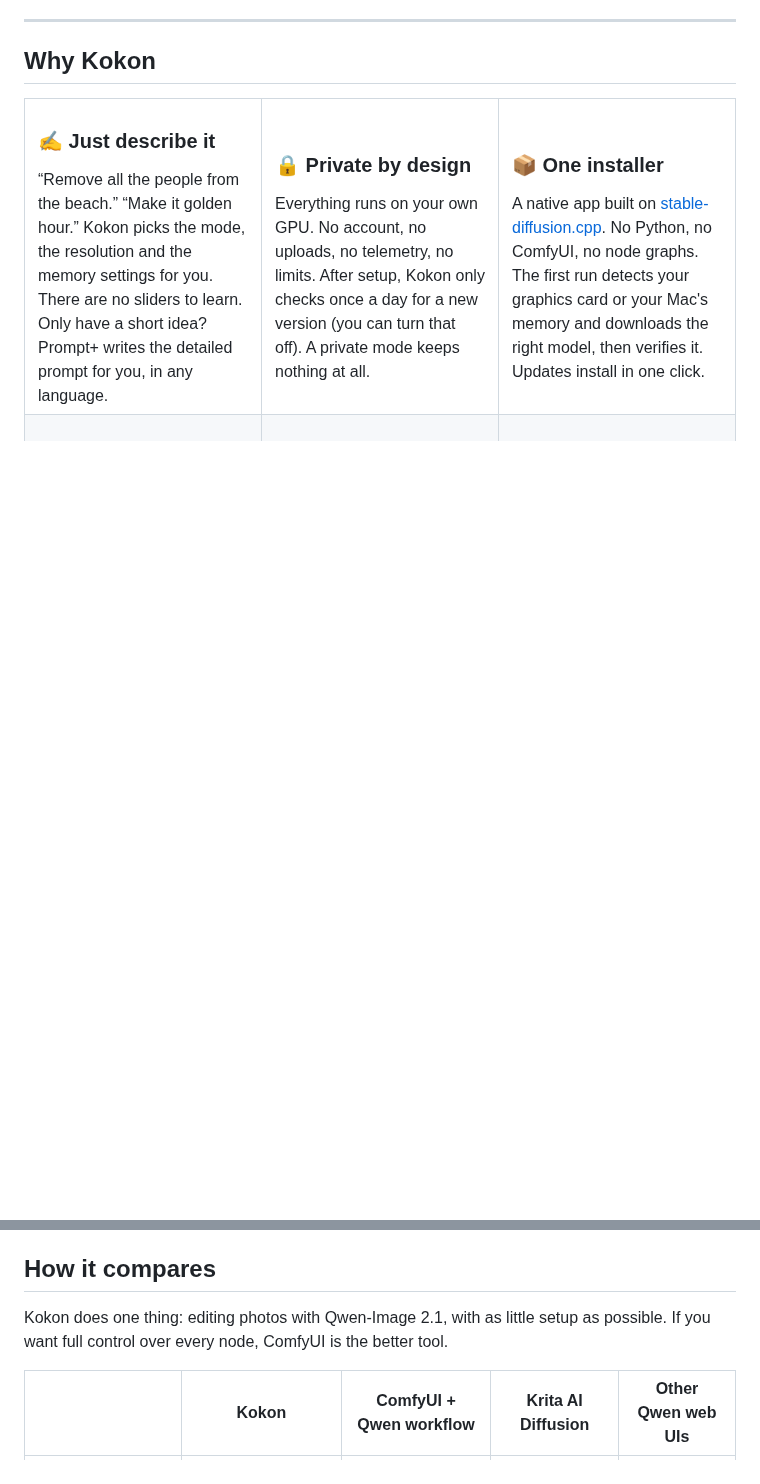
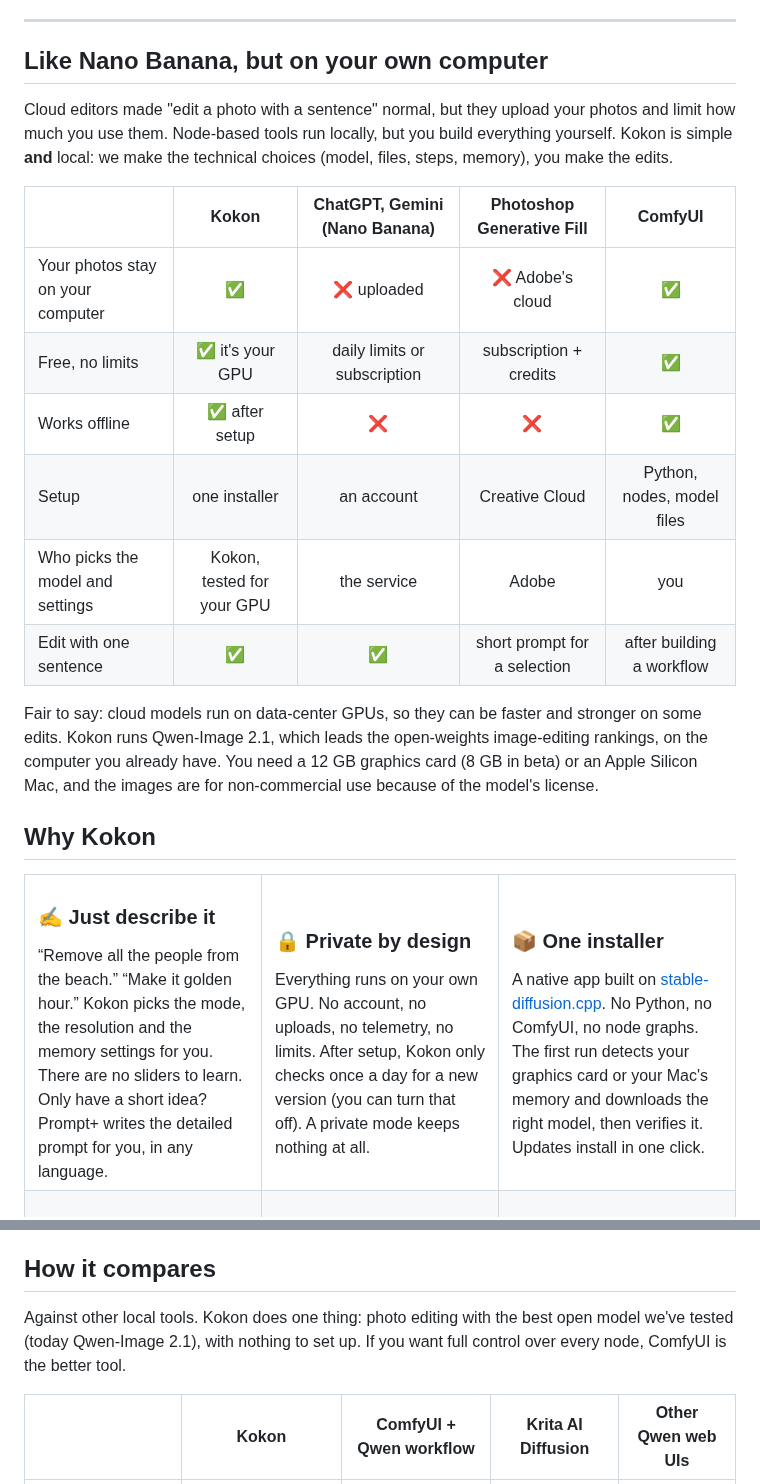
Before and after one commit to CesareDavidePace/kokon, a Markdown page: README.md, 2 parts joined by grey strips. Rendered like a GitHub page; blank space fills up the shorter version.

Commit message:
README: lead with the local Nano Banana-style pitch and the cloud comparison; badges below the downloads

```diff
--- a/README.md
+++ b/README.md
@@ -63,6 +65,26 @@ https://github.com/user-attachments/assets/8851c580-99b9-432a-82be-b6d42fa9a749
 </p>
 
 ---
+
+## Like Nano Banana, but on your own computer
+
+Cloud editors made "edit a photo with a sentence" normal, but they upload your photos and limit how much you
+use them. Node-based tools run locally, but you build everything yourself. Kokon is simple **and** local:
+we make the technical choices (model, files, steps, memory), you make the edits.
+
+| | **Kokon** | ChatGPT, Gemini (Nano Banana) | Photoshop Generative Fill | ComfyUI |
+| --- | :---: | :---: | :---: | :---: |
+| Your photos stay on your computer | ✅ | ❌ uploaded | ❌ Adobe's cloud | ✅ |
+| Free, no limits | ✅ it's your GPU | daily limits or subscription | subscription + credits | ✅ |
+| Works offline | ✅ after setup | ❌ | ❌ | ✅ |
+| Setup | one installer | an account | Creative Cloud | Python, nodes, model files |
+| Who picks the model and settings | Kokon, tested for your GPU | the service | Adobe | you |
+| Edit with one sentence | ✅ | ✅ | short prompt for a selection | after building a workflow |
+
+Fair to say: cloud models run on data-center GPUs, so they can be faster and stronger on some edits. Kokon runs
+Qwen-Image 2.1, which leads the open-weights image-editing rankings, on the computer you already have. You need
+a 12 GB graphics card (8 GB in beta) or an Apple Silicon Mac, and the images are for non-commercial use because
+of the model's license.
 
 ## Why Kokon
 
@@ -457,8 +479,9 @@ window, or restart the service. **Save as…** still writes a copy wherever you
 
 ## How it compares
 
-Kokon does one thing: editing photos with Qwen-Image 2.1, with as little setup as possible.
-If you want full control over every node, ComfyUI is the better tool.
+Against other local tools. Kokon does one thing: photo editing with the best open model we've tested
+(today Qwen-Image 2.1), with nothing to set up. If you want full control over every node, ComfyUI is the
+better tool.
 
 | | **Kokon** | ComfyUI + Qwen workflow | Krita AI Diffusion | Other Qwen web UIs |
 | --- | :---: | :---: | :---: | :---: |
```
Also changed, not shown: other parts of README.md (+22 -20 lines).
